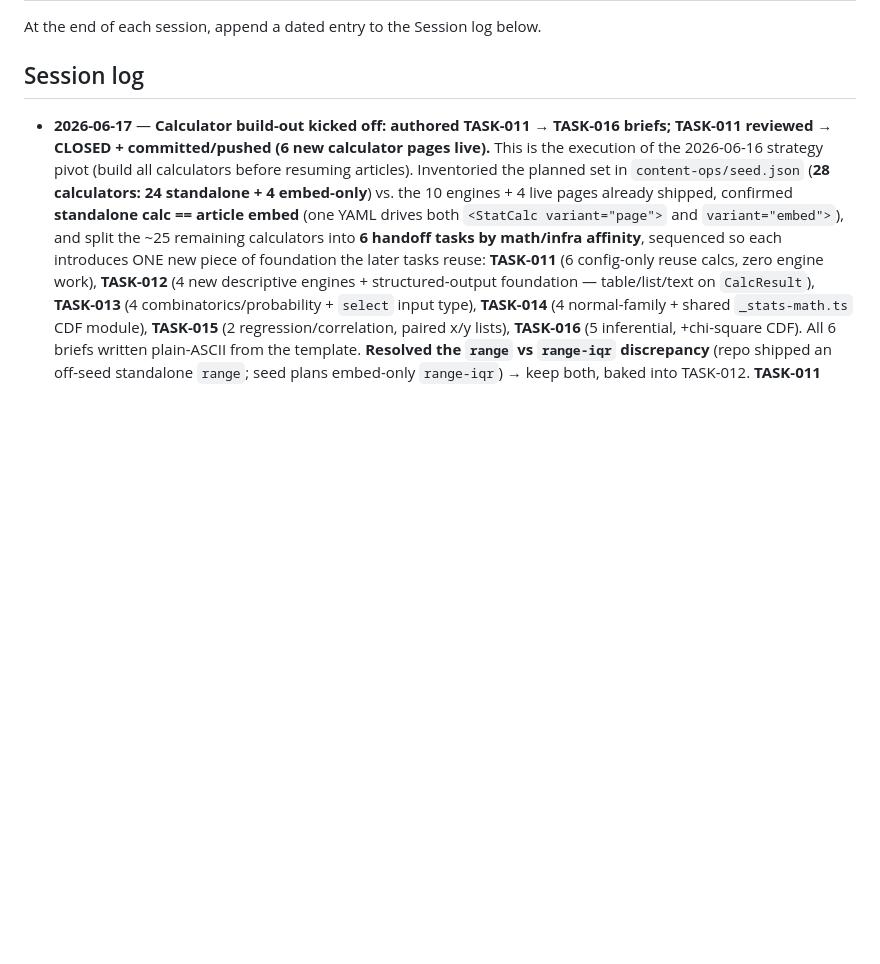
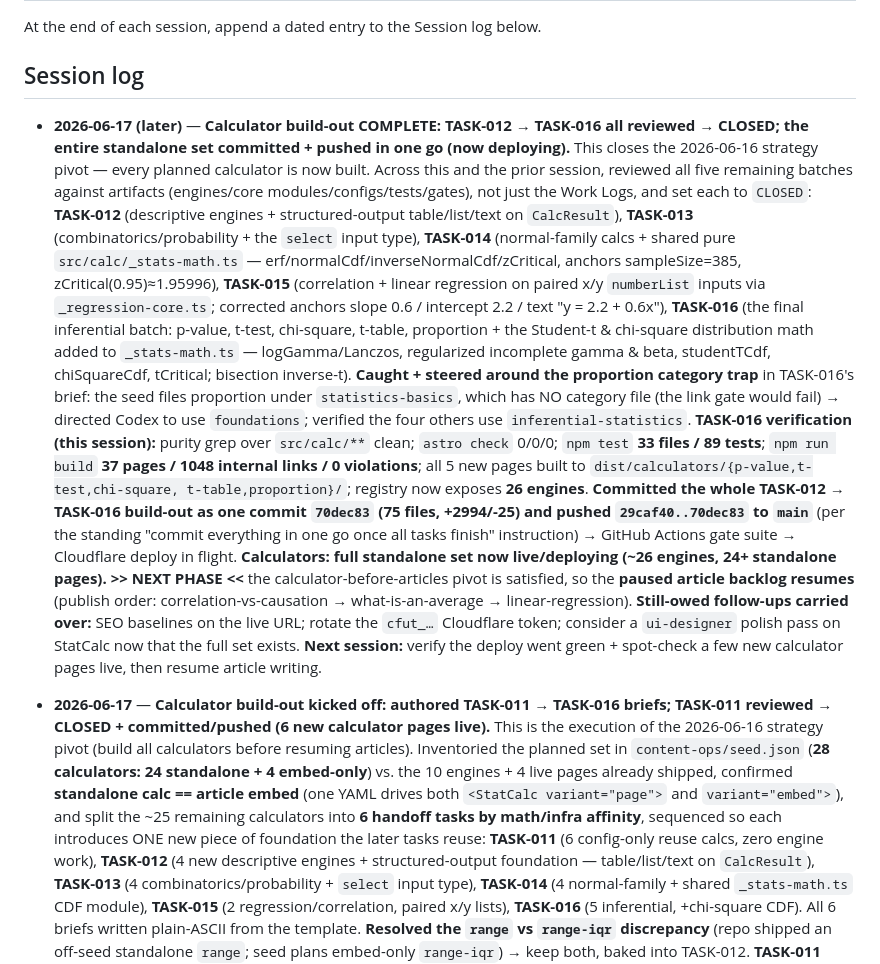
Before and after one commit to syedjawad11/statohub, a Markdown page: CLAUDE.md, the part around the change. Drawn GitHub-style; blank space fills up the shorter version.

Commit message:
docs: session log -- calculator build-out complete (TASK-012 -> TASK-016)
Co-Authored-By: Claude Opus 4.8 <noreply@anthropic.com>

```diff
--- a/CLAUDE.md
+++ b/CLAUDE.md
@@ -68,6 +68,41 @@ the workflow (not a credential). First fully-green run verified live.
 At the end of each session, append a dated entry to the Session log below.
 
 ## Session log
+
+- **2026-06-17 (later)** — **Calculator build-out COMPLETE: TASK-012 → TASK-016 all
+  reviewed → CLOSED; the entire standalone set committed + pushed in one go (now
+  deploying).** This closes the 2026-06-16 strategy pivot — every planned calculator
+  is now built. Across this and the prior session, reviewed all five remaining batches
+  against artifacts (engines/core modules/configs/tests/gates), not just the Work Logs,
+  and set each to `CLOSED`: **TASK-012** (descriptive engines + structured-output
+  table/list/text on `CalcResult`), **TASK-013** (combinatorics/probability + the
+  `select` input type), **TASK-014** (normal-family calcs + shared pure
+  `src/calc/_stats-math.ts` — erf/normalCdf/inverseNormalCdf/zCritical, anchors
+  sampleSize=385, zCritical(0.95)≈1.95996), **TASK-015** (correlation + linear
+  regression on paired x/y `numberList` inputs via `_regression-core.ts`; corrected
+  anchors slope 0.6 / intercept 2.2 / text "y = 2.2 + 0.6x"), **TASK-016** (the final
+  inferential batch: p-value, t-test, chi-square, t-table, proportion + the Student-t
+  & chi-square distribution math added to `_stats-math.ts` — logGamma/Lanczos,
+  regularized incomplete gamma & beta, studentTCdf, chiSquareCdf, tCritical;
+  bisection inverse-t). **Caught + steered around the proportion category trap** in
+  TASK-016's brief: the seed files proportion under `statistics-basics`, which has NO
+  category file (the link gate would fail) → directed Codex to use `foundations`;
+  verified the four others use `inferential-statistics`. **TASK-016 verification (this
+  session):** purity grep over `src/calc/**` clean; `astro check` 0/0/0; `npm test`
+  **33 files / 89 tests**; `npm run build` **37 pages / 1048 internal links / 0
+  violations**; all 5 new pages built to `dist/calculators/{p-value,t-test,chi-square,
+  t-table,proportion}/`; registry now exposes **26 engines**. **Committed the whole
+  TASK-012 → TASK-016 build-out as one commit `70dec83` (75 files, +2994/-25) and
+  pushed `29caf40..70dec83` to `main`** (per the standing "commit everything in one go
+  once all tasks finish" instruction) → GitHub Actions gate suite → Cloudflare deploy
+  in flight. **Calculators: full standalone set now live/deploying (~26 engines, 24+
+  standalone pages).** **>> NEXT PHASE <<** the calculator-before-articles pivot is
+  satisfied, so the **paused article backlog resumes** (publish order:
+  correlation-vs-causation → what-is-an-average → linear-regression). **Still-owed
+  follow-ups carried over:** SEO baselines on the live URL; rotate the `cfut_…`
+  Cloudflare token; consider a `ui-designer` polish pass on StatCalc now that the
+  full set exists. **Next session:** verify the deploy went green + spot-check a few
+  new calculator pages live, then resume article writing.
 
 - **2026-06-17** — **Calculator build-out kicked off: authored TASK-011 → TASK-016
   briefs; TASK-011 reviewed → CLOSED + committed/pushed (6 new calculator pages
```
